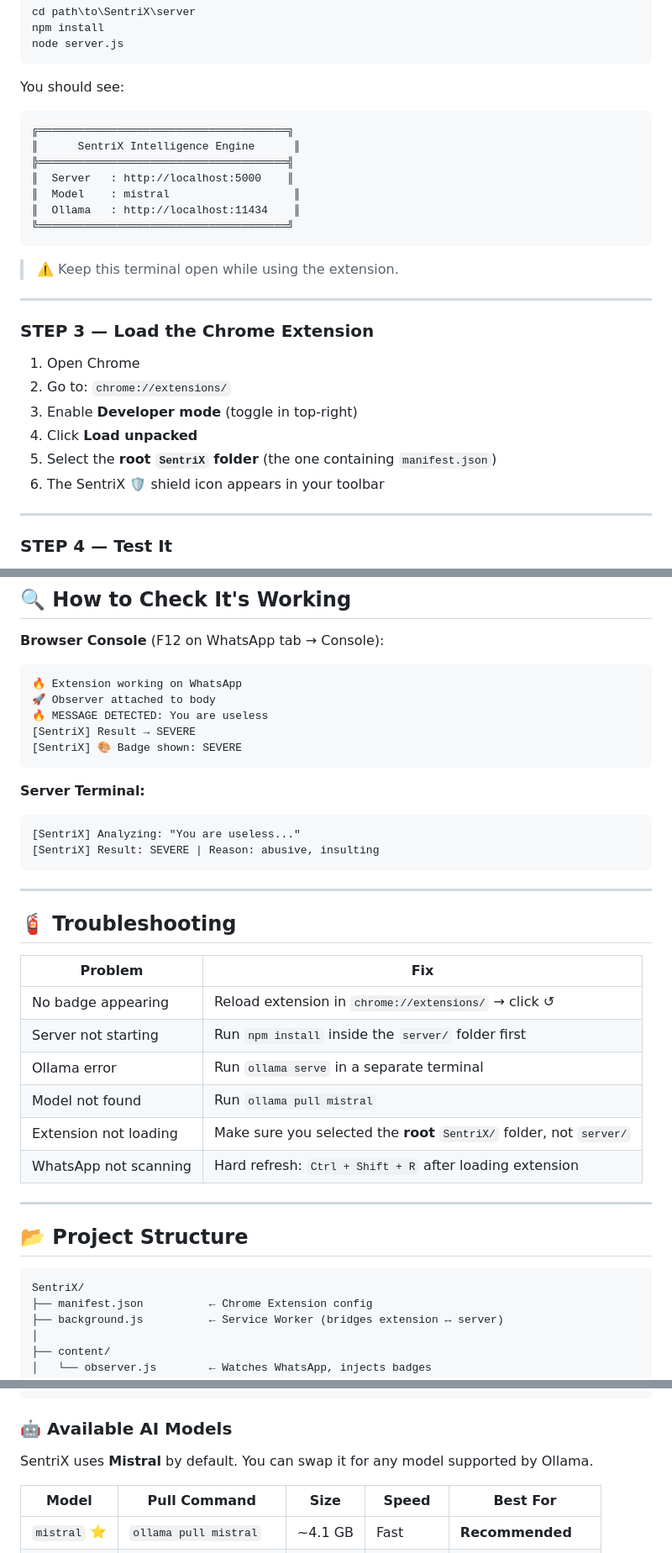
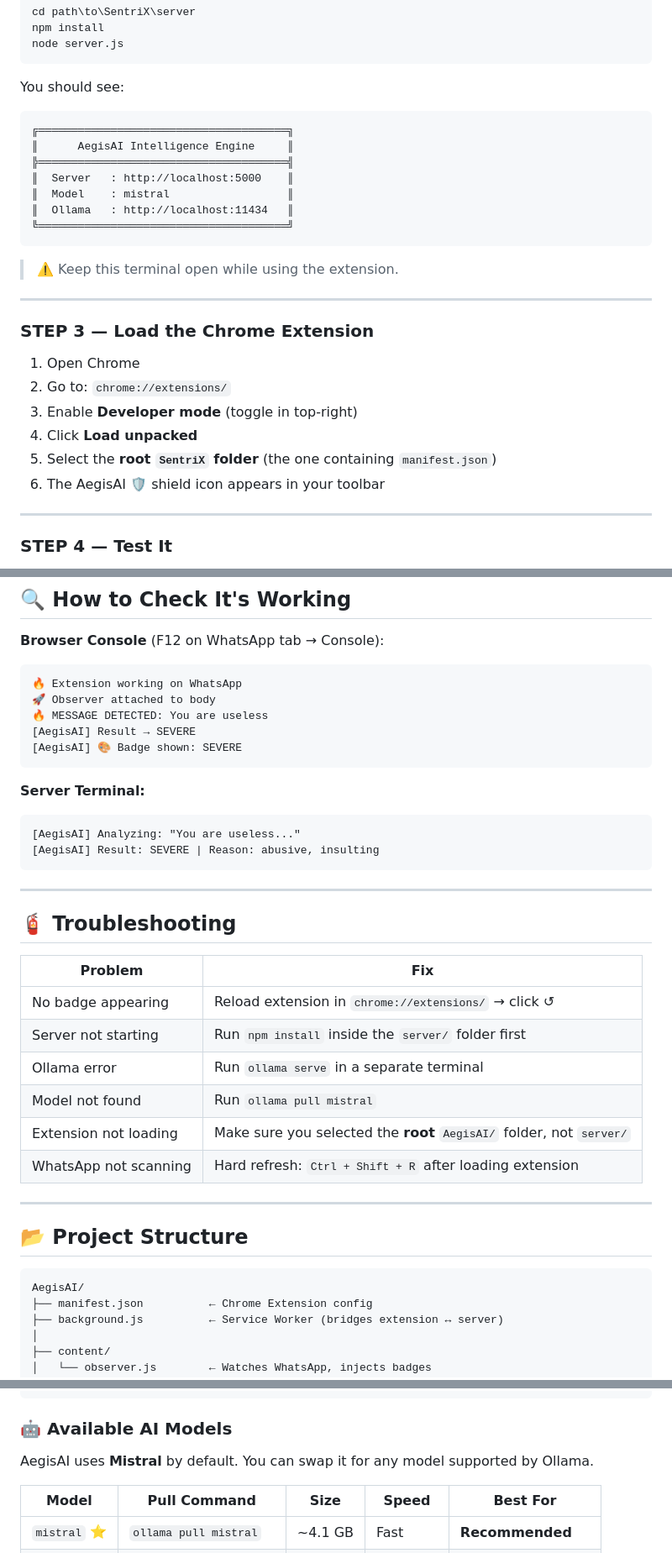
Before and after one commit to Sadiq-Kolakar/AegisAI, a Markdown page: README.md, 3 parts joined by grey strips. Shown at 84% size. Rendered like a GitHub page.

````diff
--- a/README.md
+++ b/README.md
@@ -82,11 +82,11 @@ node server.js
 You should see:
 ```
 ╔══════════════════════════════════════╗
-║      SentriX Intelligence Engine      ║
+║      AegisAI Intelligence Engine     ║
 ╠══════════════════════════════════════╣
 ║  Server   : http://localhost:5000    ║
-║  Model    : mistral                   ║
-║  Ollama   : http://localhost:11434    ║
+║  Model    : mistral                  ║
+║  Ollama   : http://localhost:11434   ║
 ╚══════════════════════════════════════╝
 ```
 
@@ -101,7 +101,7 @@ You should see:
 3. Enable **Developer mode** (toggle in top-right)
 4. Click **Load unpacked**
 5. Select the **root `SentriX` folder** (the one containing `manifest.json`)
-6. The SentriX 🛡️ shield icon appears in your toolbar
+6. The AegisAI 🛡️ shield icon appears in your toolbar
 
 ---
 
@@ -135,14 +135,14 @@ You should see:
 🔥 Extension working on WhatsApp
 🚀 Observer attached to body
 🔥 MESSAGE DETECTED: You are useless
-[SentriX] Result → SEVERE
-[SentriX] 🎨 Badge shown: SEVERE
+[AegisAI] Result → SEVERE
+[AegisAI] 🎨 Badge shown: SEVERE
 ```
 
 **Server Terminal:**
 ```
-[SentriX] Analyzing: "You are useless..."
-[SentriX] Result: SEVERE | Reason: abusive, insulting
+[AegisAI] Analyzing: "You are useless..."
+[AegisAI] Result: SEVERE | Reason: abusive, insulting
 ```
 
 ---
@@ -155,7 +155,7 @@ You should see:
 | Server not starting | Run `npm install` inside the `server/` folder first |
 | Ollama error | Run `ollama serve` in a separate terminal |
 | Model not found | Run `ollama pull mistral` |
-| Extension not loading | Make sure you selected the **root** `SentriX/` folder, not `server/` |
+| Extension not loading | Make sure you selected the **root** `AegisAI/` folder, not `server/` |
 | WhatsApp not scanning | Hard refresh: `Ctrl + Shift + R` after loading extension |
 
 ---
@@ -163,7 +163,7 @@ You should see:
 ## 📂 Project Structure
 
 ```
-SentriX/
+AegisAI/
 ├── manifest.json          ← Chrome Extension config
 ├── background.js          ← Service Worker (bridges extension ↔ server)
 │
@@ -195,7 +195,7 @@ OLLAMA_MODEL=mistral
 
 ### 🤖 Available AI Models
 
-SentriX uses **Mistral** by default. You can swap it for any model supported by Ollama.
+AegisAI uses **Mistral** by default. You can swap it for any model supported by Ollama.
 
 | Model | Pull Command | Size | Speed | Best For |
 |---|---|---|---|---|
````
Also changed, not shown: other parts of README.md (+2 -2 lines).
